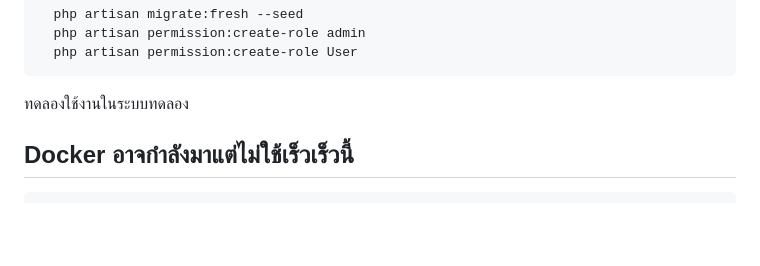
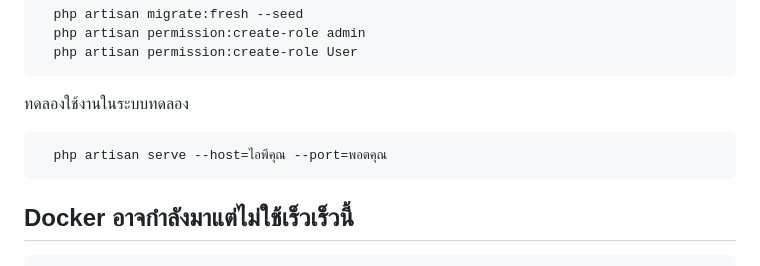
Before and after one commit to gamerzahatv/laravel-food_pos, a Markdown page: README.md, the part around the change. Drawn GitHub-style; blank space fills up the shorter version.

````diff
--- a/README.md
+++ b/README.md
@@ -56,6 +56,11 @@ Clone the project
   php artisan permission:create-role User
 ```
 ทดลองใช้งานในระบบทดลอง
+
+```bash
+  php artisan serve --host=ไอพีคุณ --port=พอตคุณ
+```
+
 ## Docker อาจกำลังมาแต่ไม่ใช้เร็วเร็วนี้
 	กำลังพัฒนา
 
````
